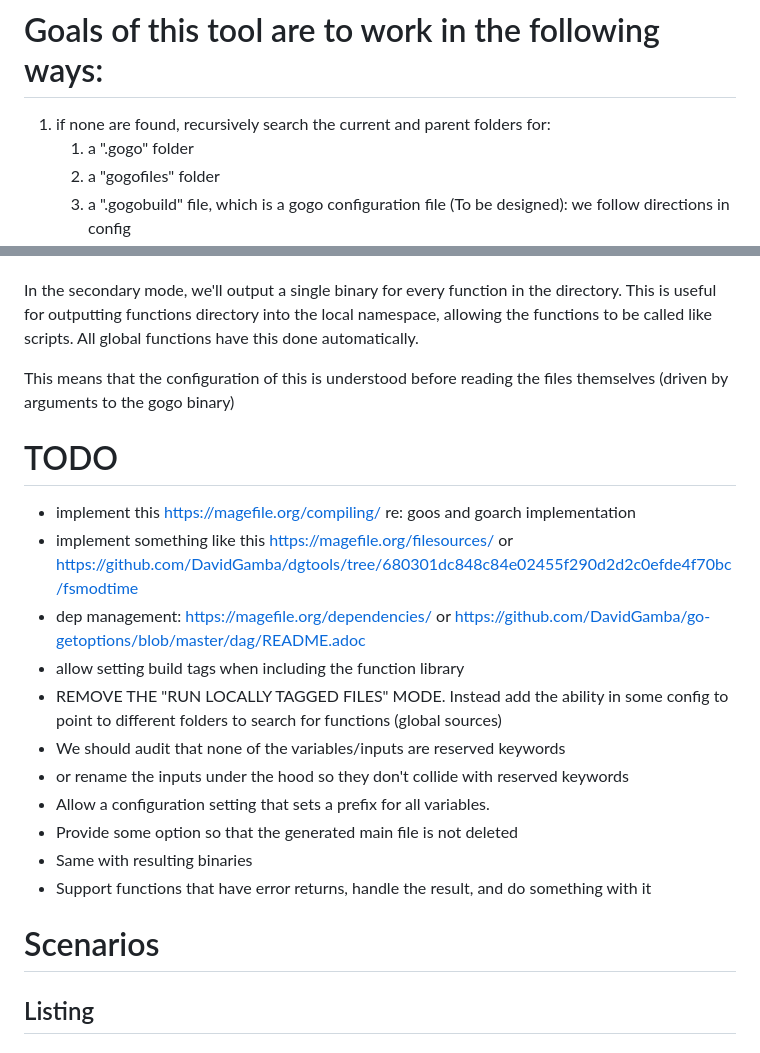
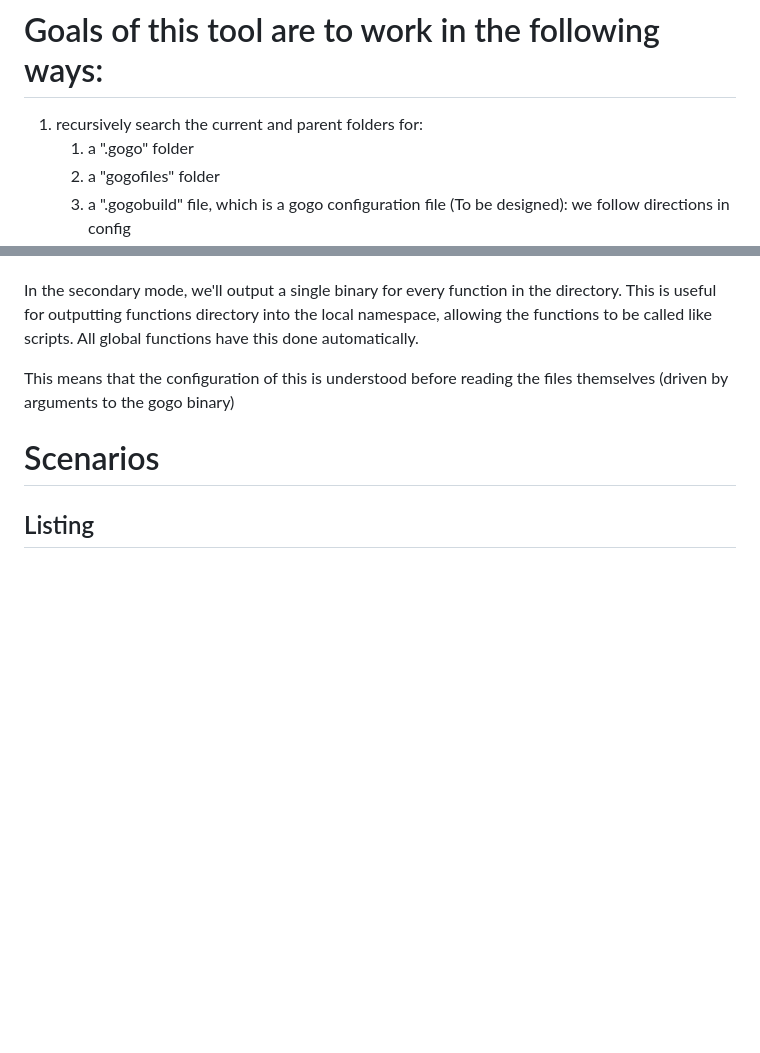
Before and after one commit to 2bit-software/gogo, a Markdown page: docs/NOTES.md, 2 parts joined by grey strips. Rendered like a GitHub page; blank space fills up the shorter version.

Commit message:
doc: cleaning up of docs/notes

```diff
--- a/docs/NOTES.md
+++ b/docs/NOTES.md
@@ -8,7 +8,7 @@ thoughts on how this works:
 6. pass the arguments to the function
 
 # Goals of this tool are to work in the following ways:
-1. if none are found, recursively search the current and parent folders for:
+1. recursively search the current and parent folders for:
    1. a ".gogo" folder
    2. a "gogofiles" folder
    3. a ".gogobuild" file, which is a gogo configuration file (To be designed): we follow directions in config
@@ -77,19 +77,6 @@ directory into the local namespace, allowing the functions to be called like scr
 
 This means that the configuration of this is understood before reading the files themselves (driven by arguments to the gogo binary)
 
-# TODO
-* implement this https://magefile.org/compiling/ re: goos and goarch implementation
-* implement something like this https://magefile.org/filesources/ or https://github.com/DavidGamba/dgtools/tree/680301dc848c84e02455f290d2d2c0efde4f70bc/fsmodtime
-* dep management: https://magefile.org/dependencies/ or https://github.com/DavidGamba/go-getoptions/blob/master/dag/README.adoc
-* allow setting build tags when including the function library
-* REMOVE THE "RUN LOCALLY TAGGED FILES" MODE. Instead add the ability in some config to point to different folders to search for functions (global sources)
-* We should audit that none of the variables/inputs are reserved keywords
-* or rename the inputs under the hood so they don't collide with reserved keywords
-* Allow a configuration setting that sets a prefix for all variables.
-* Provide some option so that the generated main file is not deleted
-* Same with resulting binaries
-* Support functions that have error returns, handle the result, and do something with it
-
 # Scenarios
 
 ## Listing
```
Also changed, not shown: docs/TODO.md (deleted, +0 -4 lines).
